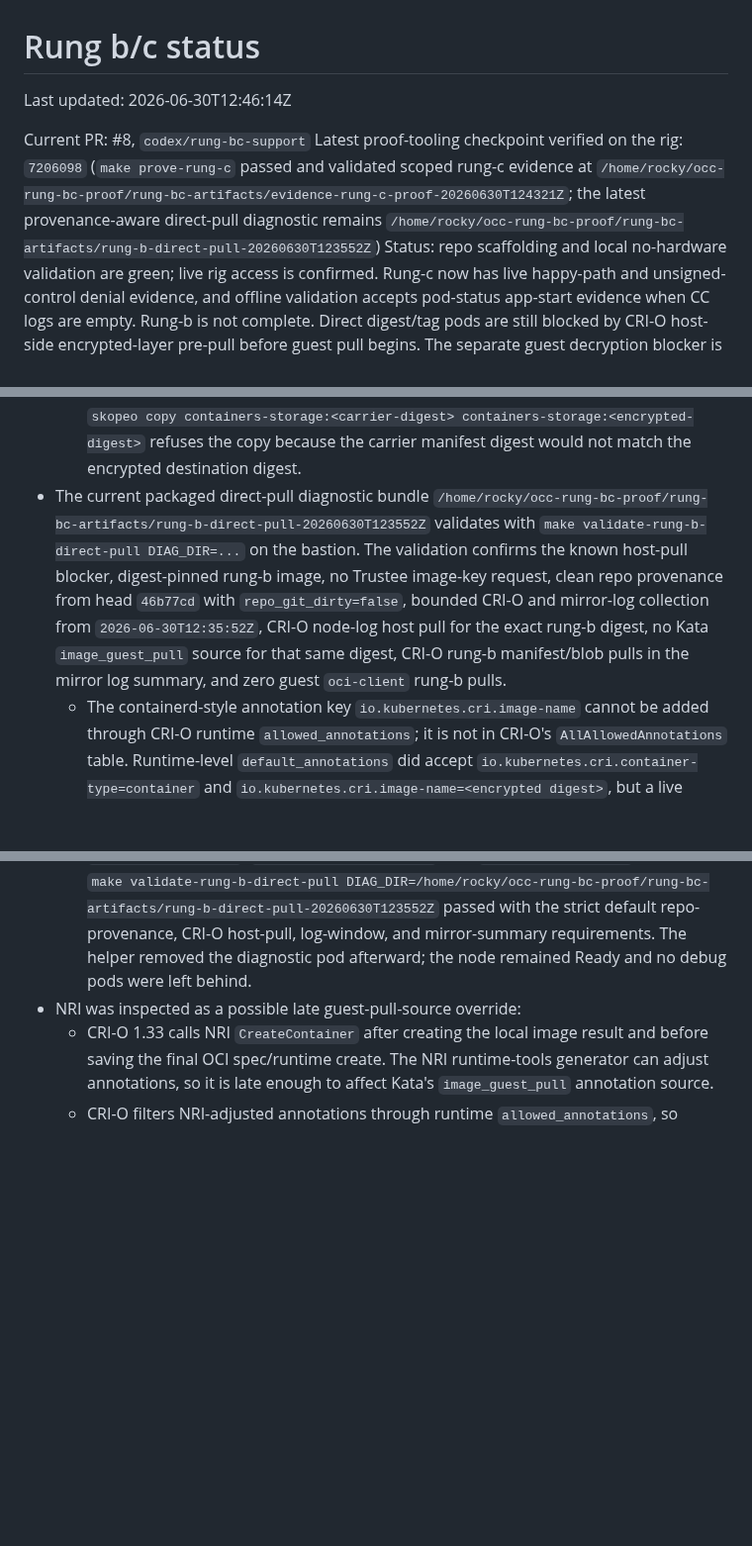
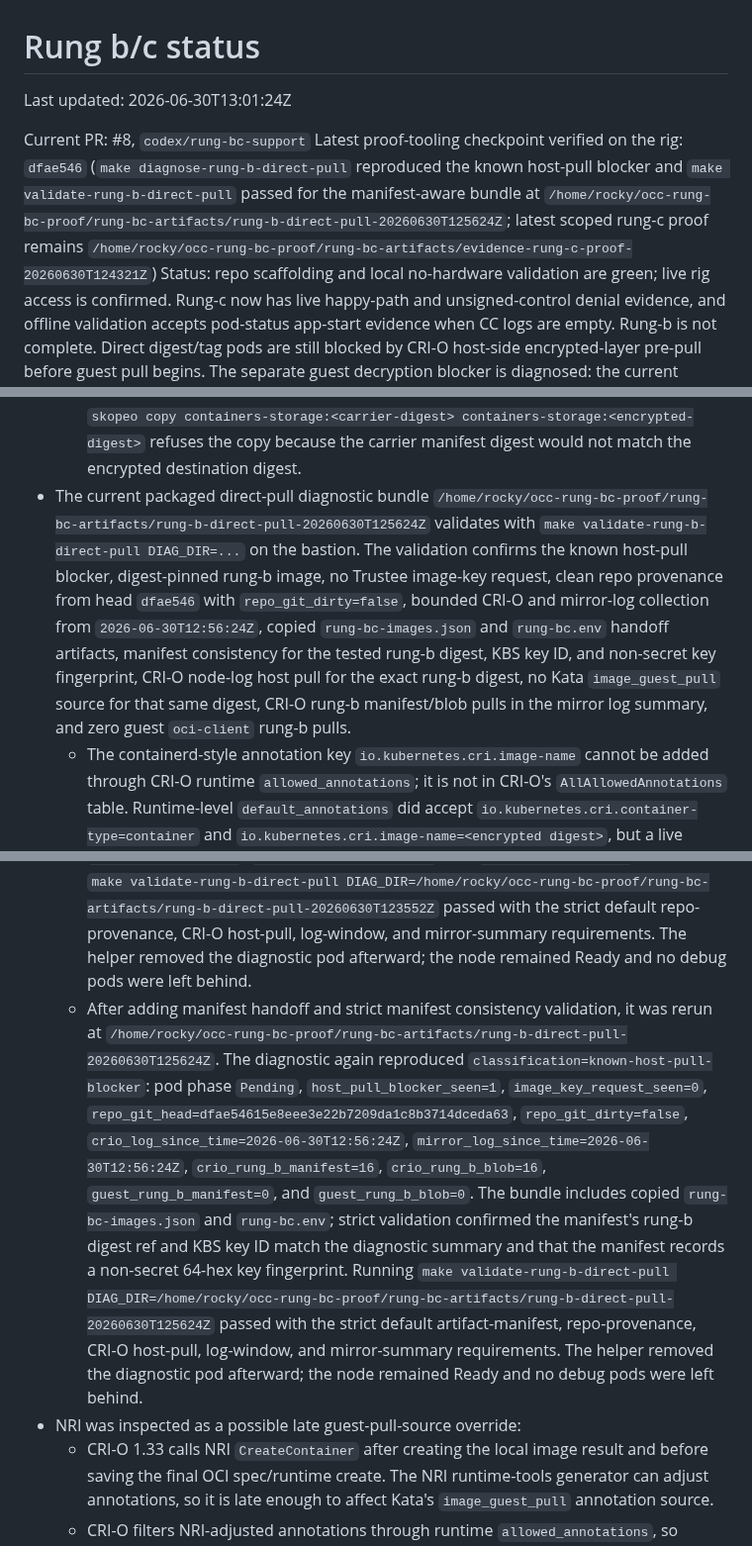
Before and after one commit to shpwrck/openshift-confidential-containers, a Markdown page: docs/runbooks/rung-bc-status.md, 3 parts joined by grey strips. Shown at 99% size. Drawn GitHub-style; blank space fills up the shorter version.

Commit message:
docs(coco): record manifest direct-pull diagnostic

```diff
--- a/docs/runbooks/rung-bc-status.md
+++ b/docs/runbooks/rung-bc-status.md
@@ -1,13 +1,14 @@
 # Rung b/c status
 
-Last updated: 2026-06-30T12:46:14Z
+Last updated: 2026-06-30T13:01:24Z
 
 Current PR: #8, `codex/rung-bc-support`
-Latest proof-tooling checkpoint verified on the rig: `7206098` (`make prove-rung-c` passed and
-validated scoped rung-c evidence at
-`/home/rocky/occ-rung-bc-proof/rung-bc-artifacts/evidence-rung-c-proof-20260630T124321Z`; the
-latest provenance-aware direct-pull diagnostic remains
-`/home/rocky/occ-rung-bc-proof/rung-bc-artifacts/rung-b-direct-pull-20260630T123552Z`)
+Latest proof-tooling checkpoint verified on the rig: `dfae546` (`make diagnose-rung-b-direct-pull`
+reproduced the known host-pull blocker and `make validate-rung-b-direct-pull` passed for the
+manifest-aware bundle at
+`/home/rocky/occ-rung-bc-proof/rung-bc-artifacts/rung-b-direct-pull-20260630T125624Z`; latest
+scoped rung-c proof remains
+`/home/rocky/occ-rung-bc-proof/rung-bc-artifacts/evidence-rung-c-proof-20260630T124321Z`)
 Status: repo scaffolding and local no-hardware validation are green; live rig access is confirmed.
 Rung-c now has live happy-path and unsigned-control denial evidence, and offline validation accepts
 pod-status app-start evidence when CC logs are empty. Rung-b is not complete. Direct digest/tag
@@ -314,13 +315,15 @@ Live rig check on 2026-06-30:
     containers-storage:<encrypted-digest>` refuses the copy because the carrier manifest digest
     would not match the encrypted destination digest.
 - The current packaged direct-pull diagnostic bundle
-  `/home/rocky/occ-rung-bc-proof/rung-bc-artifacts/rung-b-direct-pull-20260630T123552Z` validates
+  `/home/rocky/occ-rung-bc-proof/rung-bc-artifacts/rung-b-direct-pull-20260630T125624Z` validates
   with `make validate-rung-b-direct-pull DIAG_DIR=...` on the bastion. The validation confirms the
   known host-pull blocker, digest-pinned rung-b image, no Trustee image-key request, clean repo
-  provenance from head `46b77cd` with `repo_git_dirty=false`, bounded CRI-O and mirror-log
-  collection from `2026-06-30T12:35:52Z`, CRI-O node-log host pull for the exact rung-b digest,
-  no Kata `image_guest_pull` source for that same digest, CRI-O rung-b manifest/blob pulls in the
-  mirror log summary, and zero guest `oci-client` rung-b pulls.
+  provenance from head `dfae546` with `repo_git_dirty=false`, bounded CRI-O and mirror-log
+  collection from `2026-06-30T12:56:24Z`, copied `rung-bc-images.json` and `rung-bc.env`
+  handoff artifacts, manifest consistency for the tested rung-b digest, KBS key ID, and non-secret
+  key fingerprint, CRI-O node-log host pull for the exact rung-b digest, no Kata `image_guest_pull`
+  source for that same digest, CRI-O rung-b manifest/blob pulls in the mirror log summary, and zero
+  guest `oci-client` rung-b pulls.
   - The containerd-style annotation key `io.kubernetes.cri.image-name` cannot be added through
     CRI-O runtime `allowed_annotations`; it is not in CRI-O's `AllAllowedAnnotations` table.
     Runtime-level `default_annotations` did accept
@@ -412,6 +415,21 @@ Live rig check on 2026-06-30:
     `make validate-rung-b-direct-pull DIAG_DIR=/home/rocky/occ-rung-bc-proof/rung-bc-artifacts/rung-b-direct-pull-20260630T123552Z`
     passed with the strict default repo-provenance, CRI-O host-pull, log-window, and
     mirror-summary requirements. The helper removed the diagnostic pod afterward; the node
+    remained Ready and no debug pods were left behind.
+  - After adding manifest handoff and strict manifest consistency validation, it was rerun at
+    `/home/rocky/occ-rung-bc-proof/rung-bc-artifacts/rung-b-direct-pull-20260630T125624Z`.
+    The diagnostic again reproduced `classification=known-host-pull-blocker`: pod phase
+    `Pending`, `host_pull_blocker_seen=1`, `image_key_request_seen=0`,
+    `repo_git_head=dfae54615e8eee3e22b7209da1c8b3714dceda63`,
+    `repo_git_dirty=false`, `crio_log_since_time=2026-06-30T12:56:24Z`,
+    `mirror_log_since_time=2026-06-30T12:56:24Z`, `crio_rung_b_manifest=16`,
+    `crio_rung_b_blob=16`, `guest_rung_b_manifest=0`, and `guest_rung_b_blob=0`.
+    The bundle includes copied `rung-bc-images.json` and `rung-bc.env`; strict validation confirmed
+    the manifest's rung-b digest ref and KBS key ID match the diagnostic summary and that the
+    manifest records a non-secret 64-hex key fingerprint. Running
+    `make validate-rung-b-direct-pull DIAG_DIR=/home/rocky/occ-rung-bc-proof/rung-bc-artifacts/rung-b-direct-pull-20260630T125624Z`
+    passed with the strict default artifact-manifest, repo-provenance, CRI-O host-pull, log-window,
+    and mirror-summary requirements. The helper removed the diagnostic pod afterward; the node
     remained Ready and no debug pods were left behind.
 - NRI was inspected as a possible late guest-pull-source override:
   - CRI-O 1.33 calls NRI `CreateContainer` after creating the local image result and before saving
```
